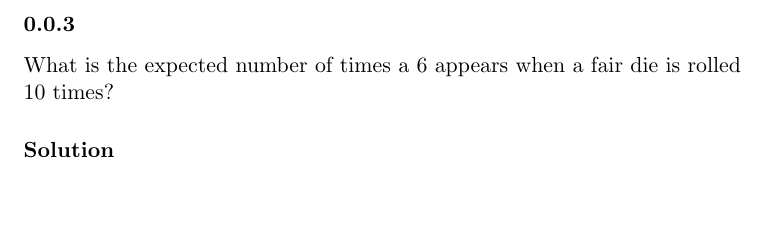
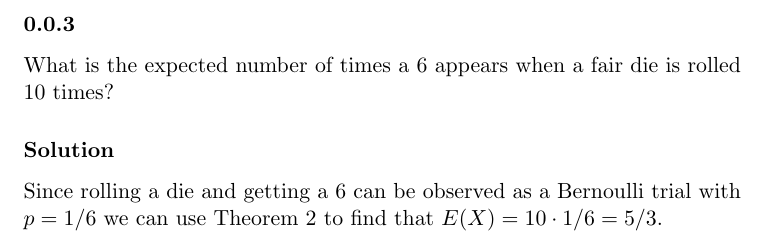
Before and after one commit to RagnarArdal/dim-ta-solutions, a LaTeX document (11/problems/7.4.3.tex): part of the page, cut so that both start at the same text, the shorter picture padded with empty space. Compiled offline with pdfLaTeX.

Commit message:
Update 7.4.3.tex

```diff
--- a/11/problems/7.4.3.tex
+++ b/11/problems/7.4.3.tex
@@ -7,5 +7,7 @@ What is the expected number of times a 6 appears when a fair die is rolled 10 ti
 
 \solution
 
+Since rolling a die and getting a $6$ can be observed as a Bernoulli trial with $p = 1/6$ we can use
+Theorem 2 to find that $E(X) = 10\cdot 1/6 = 5/3$.
 
 \end{document}
```
